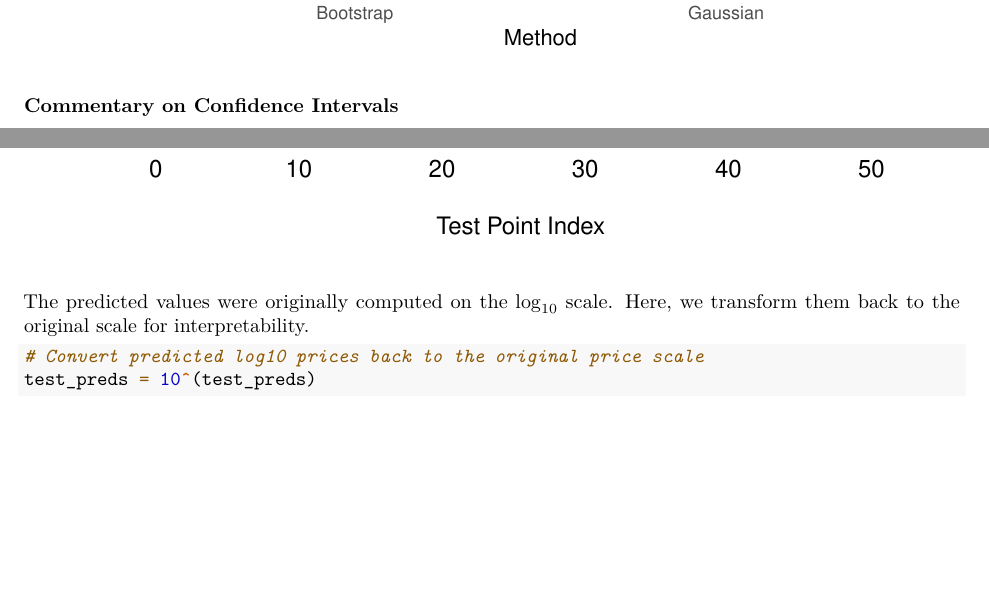
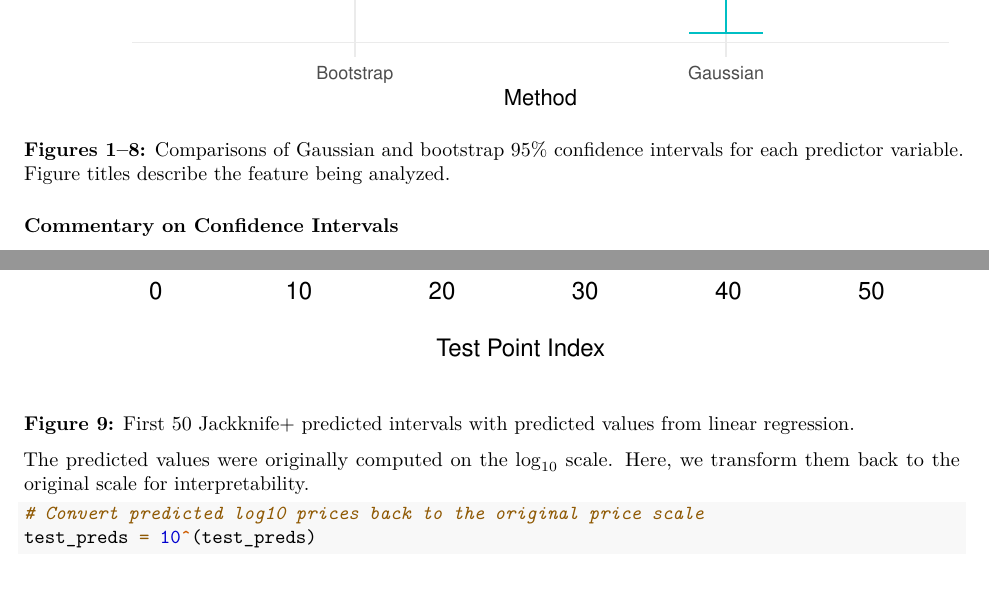
Before and after one commit to alan-c-lin/king_county_housing_analysis, an R Markdown document (king_county_housing_analysis.Rmd): two parts of pages 12 and 15 of 16, joined at a grey line, cut so that both start at the same text, the shorter picture padded with empty space. Rendered offline with R 4.5, knitr and Pandoc, then LaTeX, with nearby package versions; some code elsewhere in the file could not run offline.

Commit message:
Add figure captions and update references in text to use figure numbers.

````diff
--- a/king_county_housing_analysis.Rmd
+++ b/king_county_housing_analysis.Rmd
@@ -187,6 +187,8 @@ for (i in best_vars) {
 }
 ```
 
+**Figures 1–8:** Comparisons of Gaussian and bootstrap 95% confidence intervals for each predictor variable. Figure titles describe the feature being analyzed.
+
 ### Commentary on Confidence Intervals
 
 The 95% confidence intervals show notable variability in their widths across features. For some features, the bootstrap intervals are wider than the Gaussian intervals, while for others, the Gaussian intervals are wider or roughly the same.
@@ -311,6 +313,8 @@ legend("top",
        xpd = TRUE)
 ```
 
+**Figure 9:** First 50 Jackknife+ predicted intervals with predicted values from linear regression.
+
 The predicted values were originally computed on the $\log_{10}$ scale. Here, we transform them back to the original scale for interpretability.
 
 ```{r}
````
Also changed, not shown: figures/README.md, king_county_housing_analysis.html, king_county_housing_analysis.pdf.
